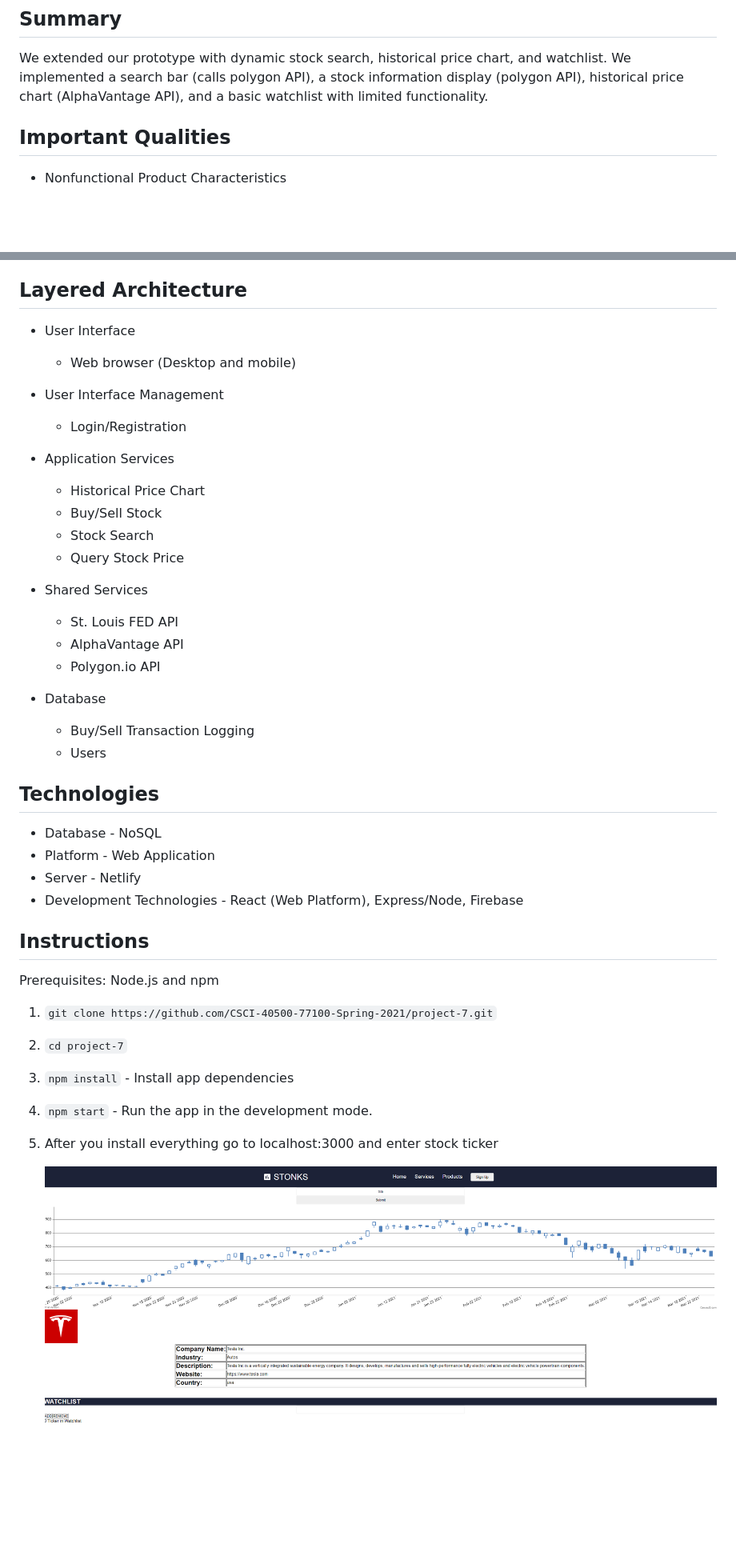
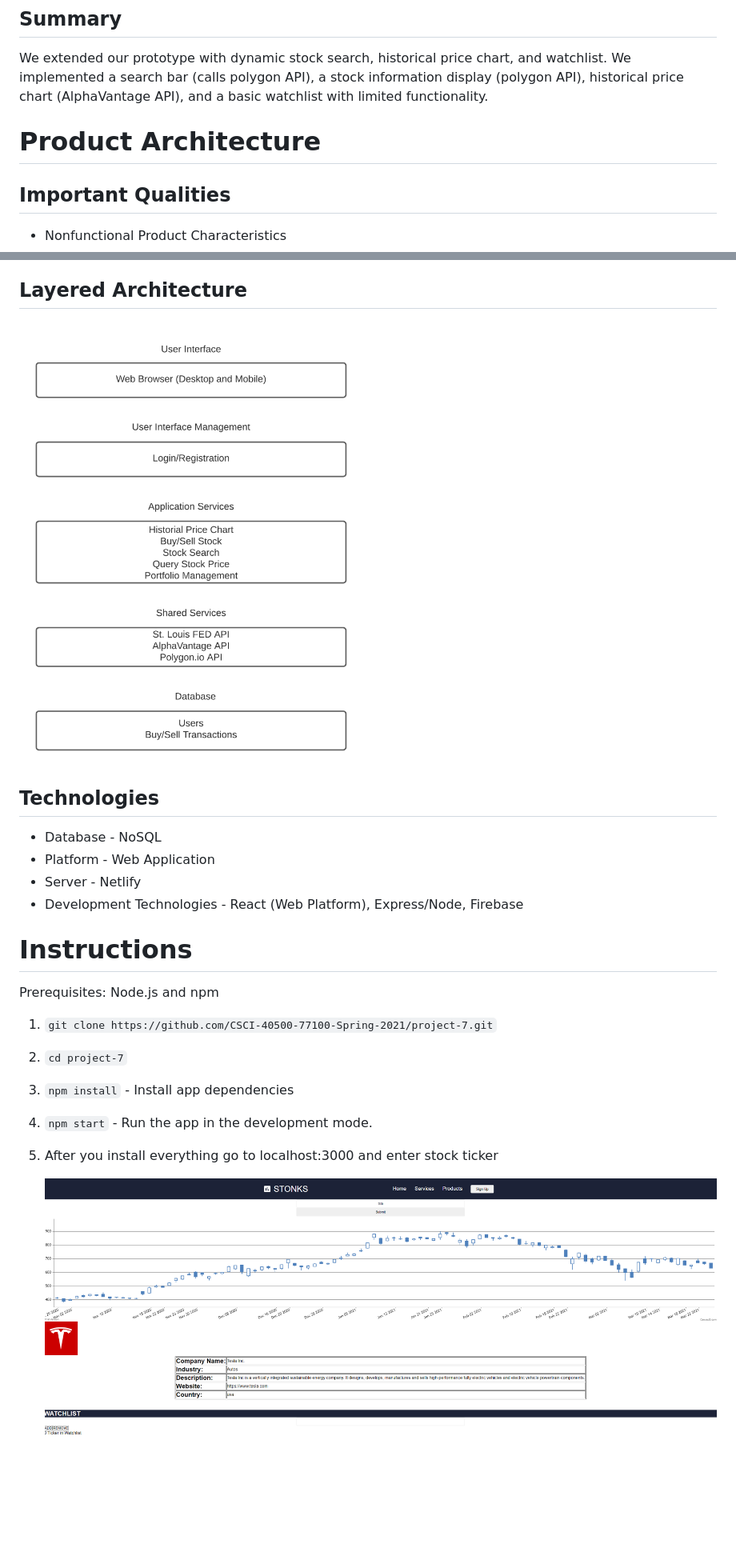
Before and after one commit to CSCI-40500-77100-Spring-2021/project-7, a Markdown page: README.md, 2 parts joined by grey strips. Shown: that part at 80% size. Drawn GitHub-style; pictures changed too: images/Architecture-Diagram.png (added); blank space fills up the shorter version.

Commit message:
updated architecture diagram

```diff
--- a/README.md
+++ b/README.md
@@ -8,6 +8,8 @@ application THAT is tailored to students with little money or knowledge of the s
 ## Summary
 
 We extended our prototype with dynamic stock search, historical price chart, and watchlist. We implemented a search bar (calls polygon API), a stock information display (polygon API), historical price chart (AlphaVantage API), and a basic watchlist with limited functionality.
+
+# Product Architecture
 
 ## Important Qualities
 
@@ -25,30 +27,7 @@ We extended our prototype with dynamic stock search, historical price chart, and
 
 ## Layered Architecture
 
-- User Interface
-
-  - Web browser (Desktop and mobile)
-
-- User Interface Management
-
-  - Login/Registration
-
-- Application Services
-
-  - Historical Price Chart
-  - Buy/Sell Stock
-  - Stock Search
-  - Query Stock Price
-
-- Shared Services
-
-  - St. Louis FED API
-  - AlphaVantage API
-  - Polygon.io API
-
-- Database
-  - Buy/Sell Transaction Logging
-  - Users
+![architecture-diagram](./images/Architecture-Diagram.png)
 
 ## Technologies
 
@@ -57,7 +36,7 @@ We extended our prototype with dynamic stock search, historical price chart, and
 - Server - Netlify
 - Development Technologies - React (Web Platform), Express/Node, Firebase
 
-## Instructions
+# Instructions
 
 Prerequisites: Node.js and npm
 
@@ -67,4 +46,4 @@ Prerequisites: Node.js and npm
 4. `npm start` - Run the app in the development mode.
 5. After you install everything go to localhost:3000 and enter stock ticker
 
-   ![stonkschart](./system_diagrams/prototype-extension.png)
+   ![stonkschart](./images/prototype-extension.png)
```
Also changed, not shown: images/Prototype.png (renamed from system_diagrams/Prototype.png), images/prototype-extension.png (renamed from system_diagrams/prototype-extension.png), 2 other files.
